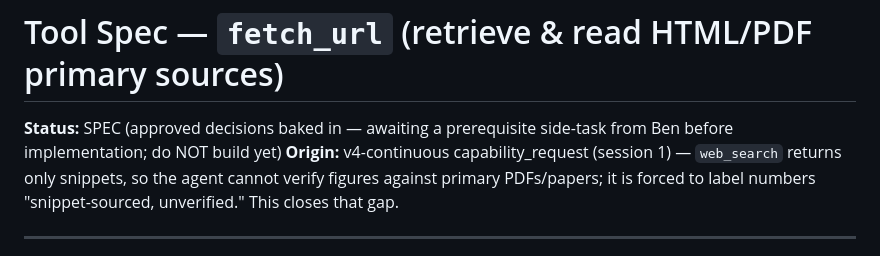
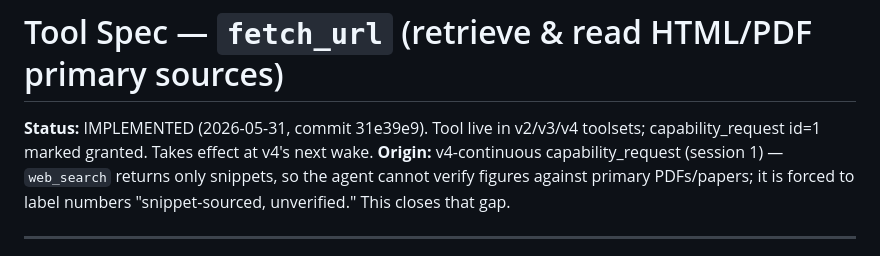
Before and after one commit to bencan1a/autonomous-agent-experiment, a Markdown page: specs/fetch_url-tool.md, the part around the change. GitHub-like rendering.

Commit message:
fetch_url spec: mark IMPLEMENTED
Co-Authored-By: Claude Opus 4.8 <noreply@anthropic.com>

```diff
--- a/specs/fetch_url-tool.md
+++ b/specs/fetch_url-tool.md
@@ -1,7 +1,7 @@
 # Tool Spec — `fetch_url` (retrieve & read HTML/PDF primary sources)
 
-**Status:** SPEC (approved decisions baked in — awaiting a prerequisite side-task
-from Ben before implementation; do NOT build yet)
+**Status:** IMPLEMENTED (2026-05-31, commit 31e39e9). Tool live in v2/v3/v4
+toolsets; capability_request id=1 marked granted. Takes effect at v4's next wake.
 **Origin:** v4-continuous capability_request (session 1) — `web_search` returns only
 snippets, so the agent cannot verify figures against primary PDFs/papers; it is
 forced to label numbers "snippet-sourced, unverified." This closes that gap.
```
